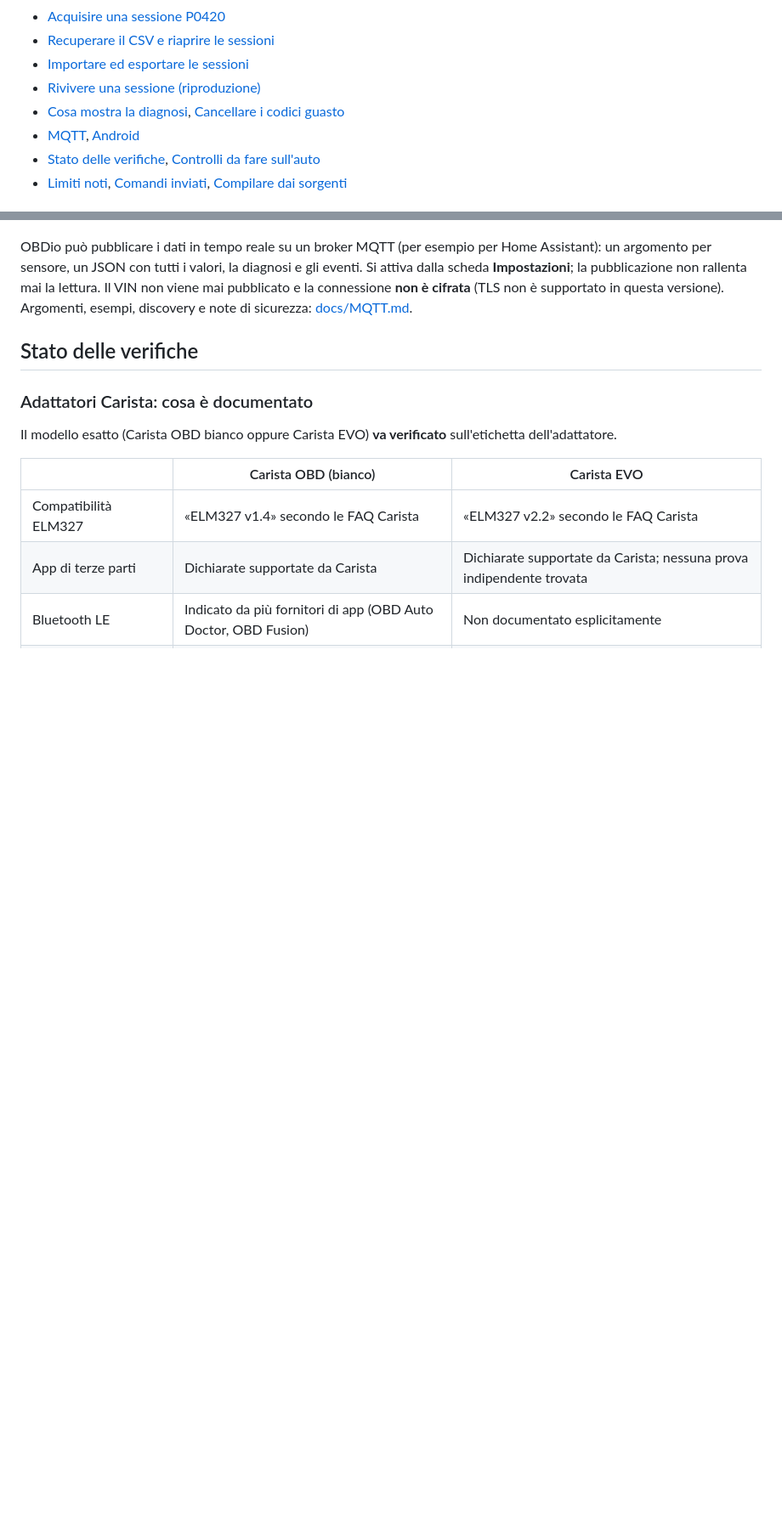
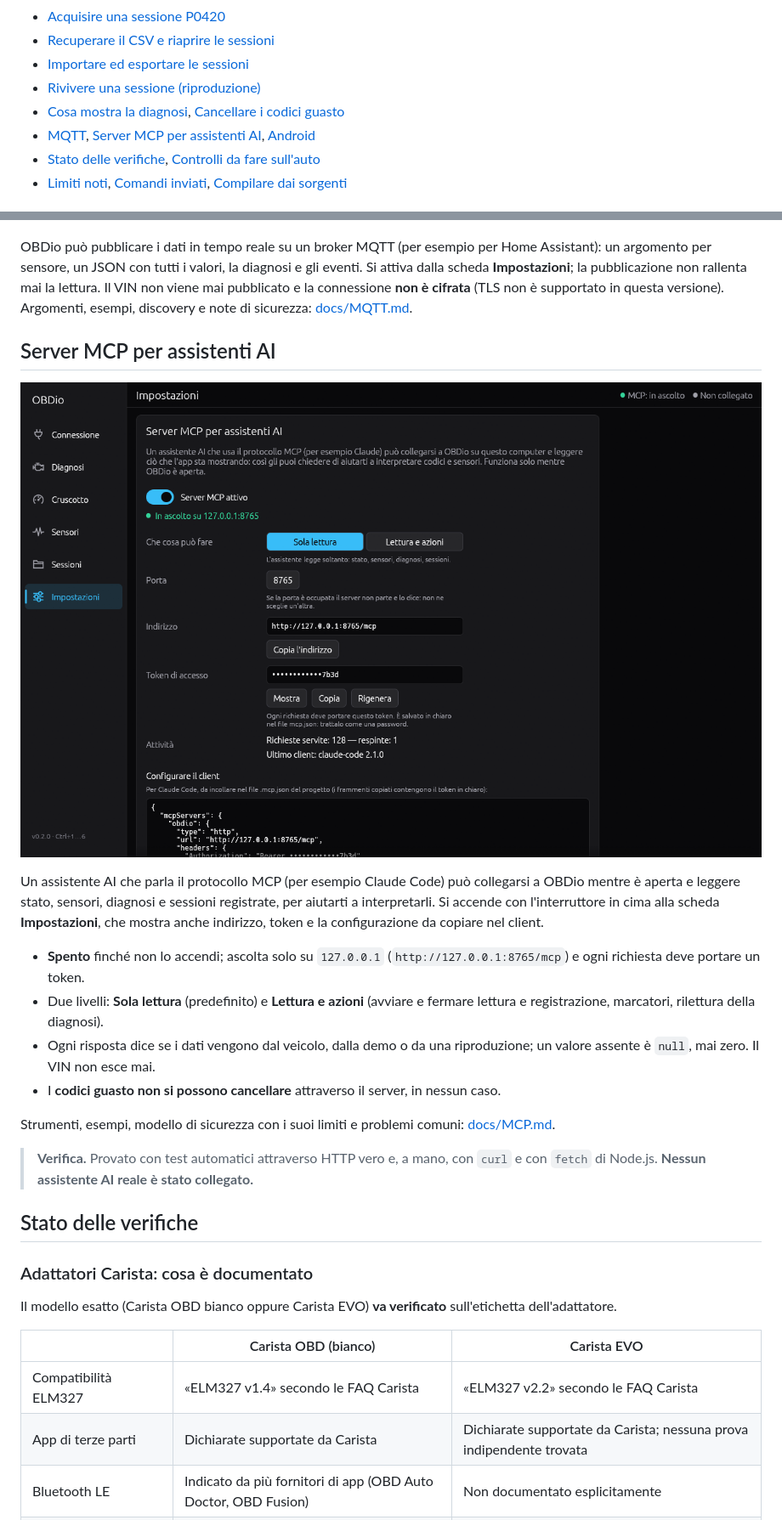
Before and after one commit to inalto/OBDio, a Markdown page: README.md, 2 parts joined by grey strips. Shown at 85% size. GitHub-like rendering; pictures changed too: docs/schermate/mcp.png (added); blank space fills up the shorter version.

```diff
--- a/README.md
+++ b/README.md
@@ -32,7 +32,7 @@ in [docs/NOVITA.md](docs/NOVITA.md).
 - [Importare ed esportare le sessioni](#importare-ed-esportare-le-sessioni)
 - [Rivivere una sessione (riproduzione)](#rivivere-una-sessione-riproduzione)
 - [Cosa mostra la diagnosi](#cosa-mostra-la-diagnosi), [Cancellare i codici guasto](#cancellare-i-codici-guasto)
-- [MQTT](#mqtt), [Android](#android)
+- [MQTT](#mqtt), [Server MCP per assistenti AI](#server-mcp-per-assistenti-ai), [Android](#android)
 - [Stato delle verifiche](#stato-delle-verifiche), [Controlli da fare sull'auto](#controlli-da-fare-sullauto)
 - [Limiti noti](#limiti-noti), [Comandi inviati](#comandi-inviati), [Compilare dai sorgenti](#compilare-dai-sorgenti)
 
@@ -522,6 +522,32 @@ pubblicazione non rallenta mai la lettura. Il VIN non viene mai pubblicato e la
 connessione **non è cifrata** (TLS non è supportato in questa versione).
 Argomenti, esempi, discovery e note di sicurezza: [docs/MQTT.md](docs/MQTT.md).
 
+## Server MCP per assistenti AI
+
+![Scheda del server MCP nelle Impostazioni](docs/schermate/mcp.png)
+
+Un assistente AI che parla il protocollo MCP (per esempio Claude Code) può
+collegarsi a OBDio mentre è aperta e leggere stato, sensori, diagnosi e
+sessioni registrate, per aiutarti a interpretarli. Si accende con
+l'interruttore in cima alla scheda **Impostazioni**, che mostra anche
+indirizzo, token e la configurazione da copiare nel client.
+
+- **Spento** finché non lo accendi; ascolta solo su `127.0.0.1`
+  (`http://127.0.0.1:8765/mcp`) e ogni richiesta deve portare un token.
+- Due livelli: **Sola lettura** (predefinito) e **Lettura e azioni** (avviare
+  e fermare lettura e registrazione, marcatori, rilettura della diagnosi).
+- Ogni risposta dice se i dati vengono dal veicolo, dalla demo o da una
+  riproduzione; un valore assente è `null`, mai zero. Il VIN non esce mai.
+- I **codici guasto non si possono cancellare** attraverso il server, in
+  nessun caso.
+
+Strumenti, esempi, modello di sicurezza con i suoi limiti e problemi comuni:
+[docs/MCP.md](docs/MCP.md).
+
+> **Verifica.** Provato con test automatici attraverso HTTP vero e, a mano,
+> con `curl` e con `fetch` di Node.js. **Nessun assistente AI reale è stato
+> collegato.**
+
 ## Stato delle verifiche
 
 ### Adattatori Carista: cosa è documentato
```
Also changed, not shown: other parts of README.md (+6 -1 lines), docs/DESIGN.md (+15 -2 lines), docs/MCP.md (added, +273 -0 lines), docs/NOVITA.md (+13 -0 lines), 15 other files.
